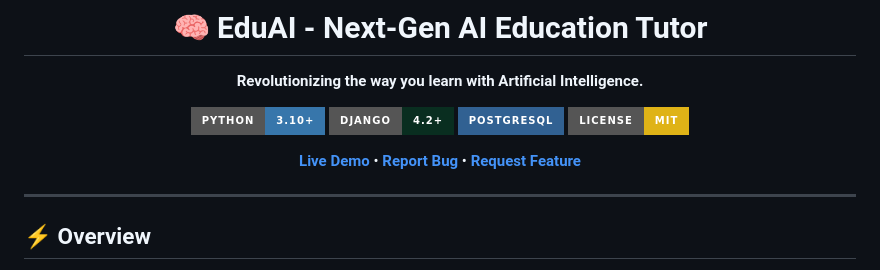
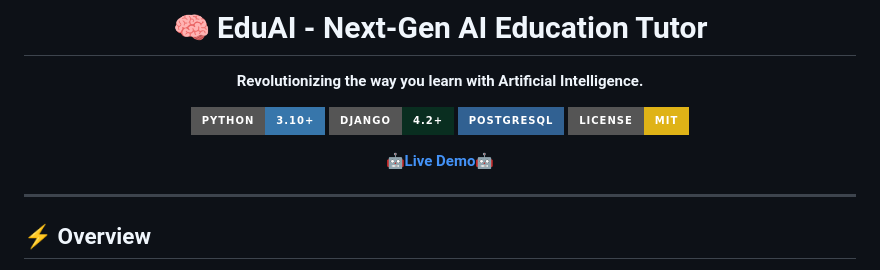
Before and after one commit to ajay160380/ai-tutor, a Markdown page: README.md, the part around the change. Rendered like a GitHub page; badges without logos.

```diff
--- a/README.md
+++ b/README.md
@@ -9,8 +9,7 @@
 [![PostgreSQL](https://img.shields.io/badge/PostgreSQL-316192.svg?style=for-the-badge&logo=postgresql&logoColor=white)](https://www.postgresql.org/)
 [![License: MIT](https://img.shields.io/badge/License-MIT-yellow.svg?style=for-the-badge)](https://opensource.org/licenses/MIT)
 
-[**Live Demo**](https://edu-ai-ko5w.onrender.com) • [**Report Bug**](#) • [**Request Feature**](#)
-
+[**🤖Live Demo🤖**](https://edu-ai-ko5w.onrender.com)
 </div>
 
 ---
```
